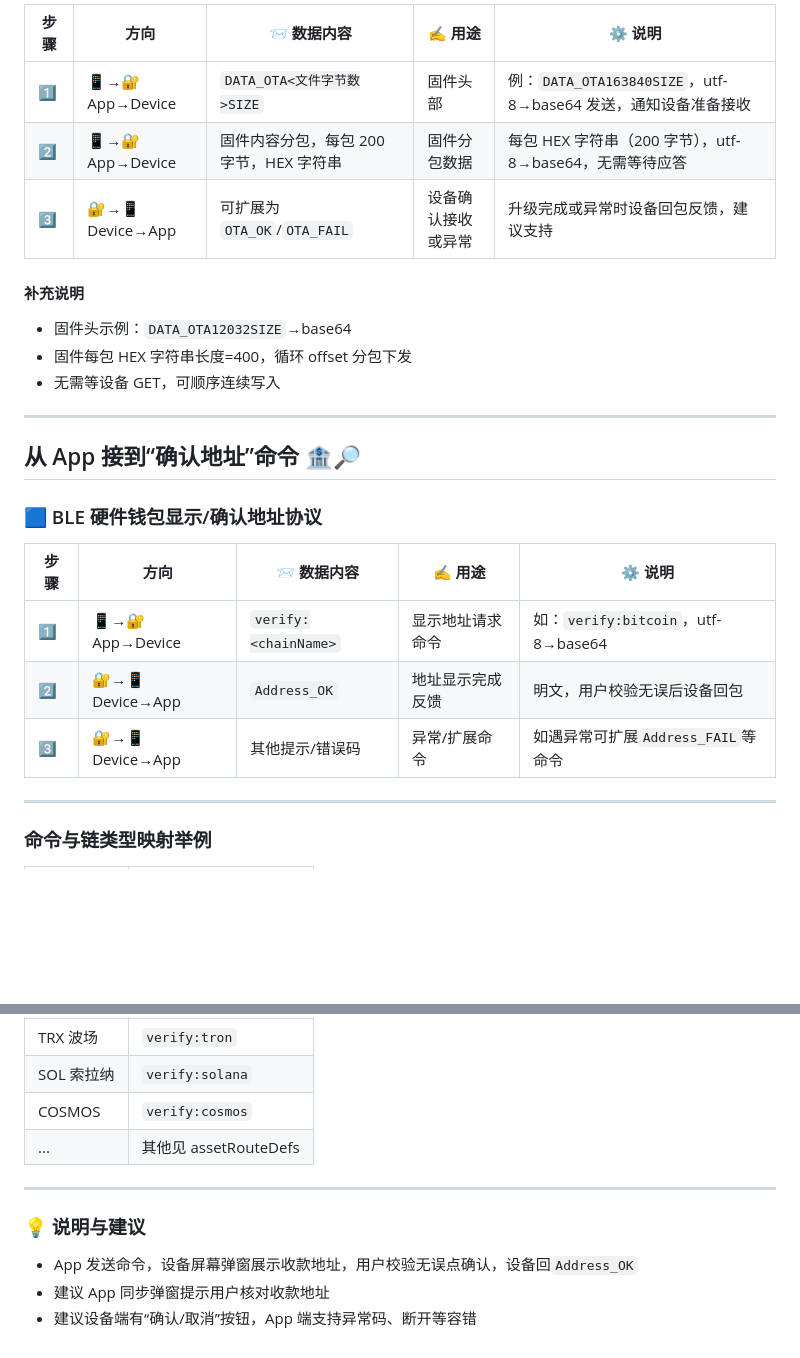
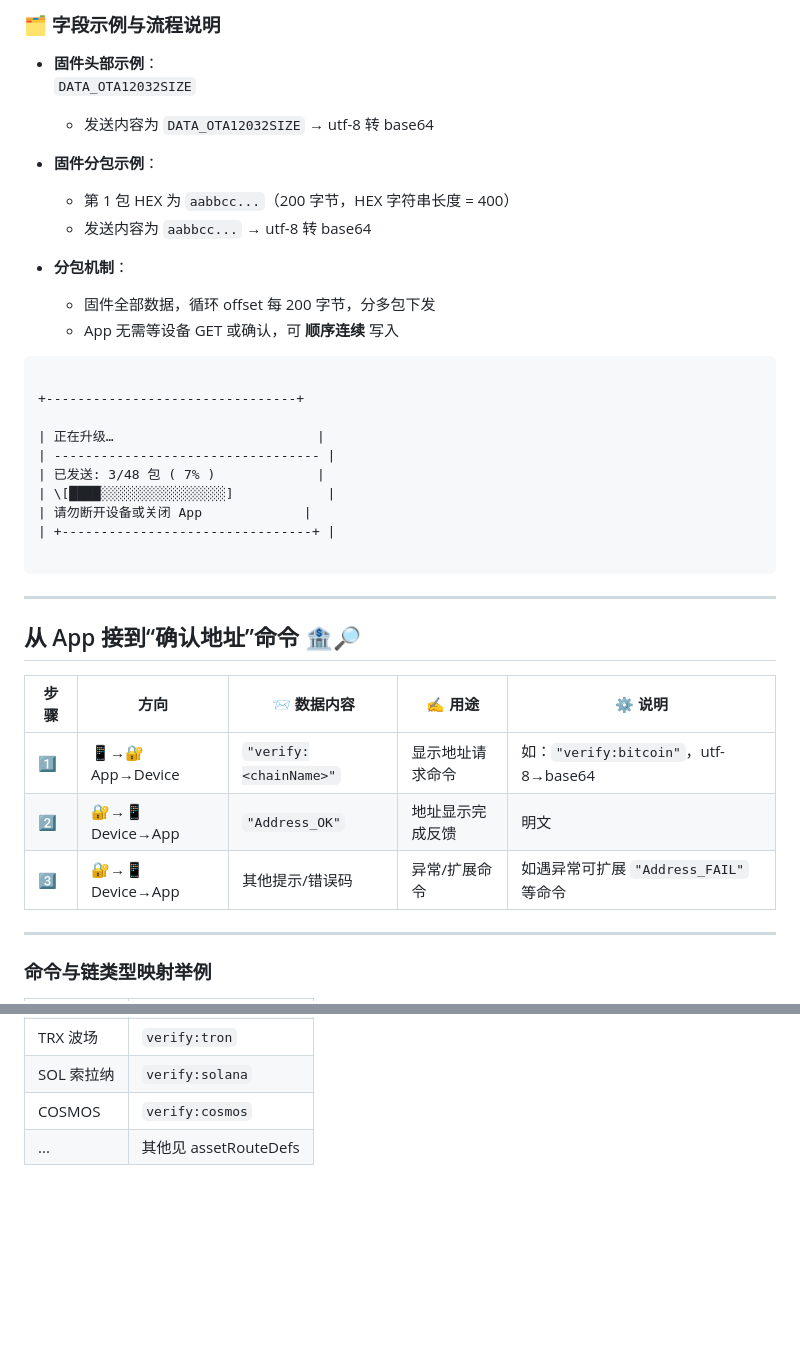
Before and after one commit to LIKKIM/LIKKIM_App, a Markdown page: docs/App与嵌入式通讯协议.md, 2 parts joined by grey strips. Rendered like a GitHub page; blank space fills up the shorter version.

````diff
--- a/docs/App与嵌入式通讯协议.md
+++ b/docs/App与嵌入式通讯协议.md
@@ -86,27 +78,42 @@
 
-| 步骤 | 方向             | 📨 数据内容                             | ✍️ 用途            | ⚙️ 说明                                                       |
-| ---- | ---------------- | --------------------------------------- | ------------------ | ------------------------------------------------------------- |
-| 1️⃣   | 📱→🔐 App→Device | `DATA_OTA<文件字节数>SIZE`              | 固件头部           | 例：`DATA_OTA163840SIZE`，utf-8→base64 发送，通知设备准备接收 |
-| 2️⃣   | 📱→🔐 App→Device | 固件内容分包，每包 200 字节，HEX 字符串 | 固件分包数据       | 每包 HEX 字符串（200 字节），utf-8→base64，无需等待应答       |
-| 3️⃣   | 🔐→📱 Device→App | 可扩展为`OTA_OK`/`OTA_FAIL`             | 设备确认接收或异常 | 升级完成或异常时设备回包反馈，建议支持                        |
+### 🗂️ 字段示例与流程说明
 
-#### 补充说明
+- **固件头部示例**：
+   `DATA_OTA12032SIZE`
 
-- 固件头示例：`DATA_OTA12032SIZE`→base64
-- 固件每包 HEX 字符串长度=400，循环 offset 分包下发
-- 无需等设备 GET，可顺序连续写入
+  - 发送内容为 `DATA_OTA12032SIZE` → utf-8 转 base64
+
+- **固件分包示例**：
+
+  - 第 1 包 HEX 为 `aabbcc...`（200 字节，HEX 字符串长度 = 400）
+  - 发送内容为 `aabbcc...` → utf-8 转 base64
+
+- **分包机制**：
+  - 固件全部数据，循环 offset 每 200 字节，分多包下发
+  - App 无需等设备 GET 或确认，可 **顺序连续** 写入
+
+```
+
++--------------------------------+
+
+| 正在升级…                          |
+| ---------------------------------- |
+| 已发送: 3/48 包 ( 7% )             |
+| \[████░░░░░░░░░░░░░░░░]            |
+| 请勿断开设备或关闭 App             |
+| +--------------------------------+ |
+
+```
 
 ---
 
 ## 从 App 接到“确认地址”命令 🏦🔎
 
-### 🟦 BLE 硬件钱包显示/确认地址协议
-
-| 步骤 | 方向             | 📨 数据内容          | ✍️ 用途          | ⚙️ 说明                            |
-| ---- | ---------------- | -------------------- | ---------------- | ---------------------------------- |
-| 1️⃣   | 📱→🔐 App→Device | `verify:<chainName>` | 显示地址请求命令 | 如：`verify:bitcoin`，utf-8→base64 |
-| 2️⃣   | 🔐→📱 Device→App | `Address_OK`         | 地址显示完成反馈 | 明文，用户校验无误后设备回包       |
-| 3️⃣   | 🔐→📱 Device→App | 其他提示/错误码      | 异常/扩展命令    | 如遇异常可扩展`Address_FAIL`等命令 |
+| 步骤 | 方向             | 📨 数据内容            | ✍️ 用途          | ⚙️ 说明                                |
+| ---- | ---------------- | ---------------------- | ---------------- | -------------------------------------- |
+| 1️⃣   | 📱→🔐 App→Device | `"verify:<chainName>"` | 显示地址请求命令 | 如：`"verify:bitcoin"`，utf-8→base64   |
+| 2️⃣   | 🔐→📱 Device→App | `"Address_OK"`         | 地址显示完成反馈 | 明文                                   |
+| 3️⃣   | 🔐→📱 Device→App | 其他提示/错误码        | 异常/扩展命令    | 如遇异常可扩展 `"Address_FAIL"` 等命令 |
 
 ---
 
@@ -120,11 +127,3 @@
 | SOL 索拉纳 | `verify:solana`       |
 | COSMOS     | `verify:cosmos`       |
 | ...        | 其他见 assetRouteDefs |
-
----
-
-### 💡 说明与建议
-
-- App 发送命令，设备屏幕弹窗展示收款地址，用户校验无误点确认，设备回`Address_OK`
-- 建议 App 同步弹窗提示用户核对收款地址
-- 建议设备端有“确认/取消”按钮，App 端支持异常码、断开等容错
````
Also changed, not shown: other parts of docs/App与嵌入式通讯协议.md (+41 -49 lines).
